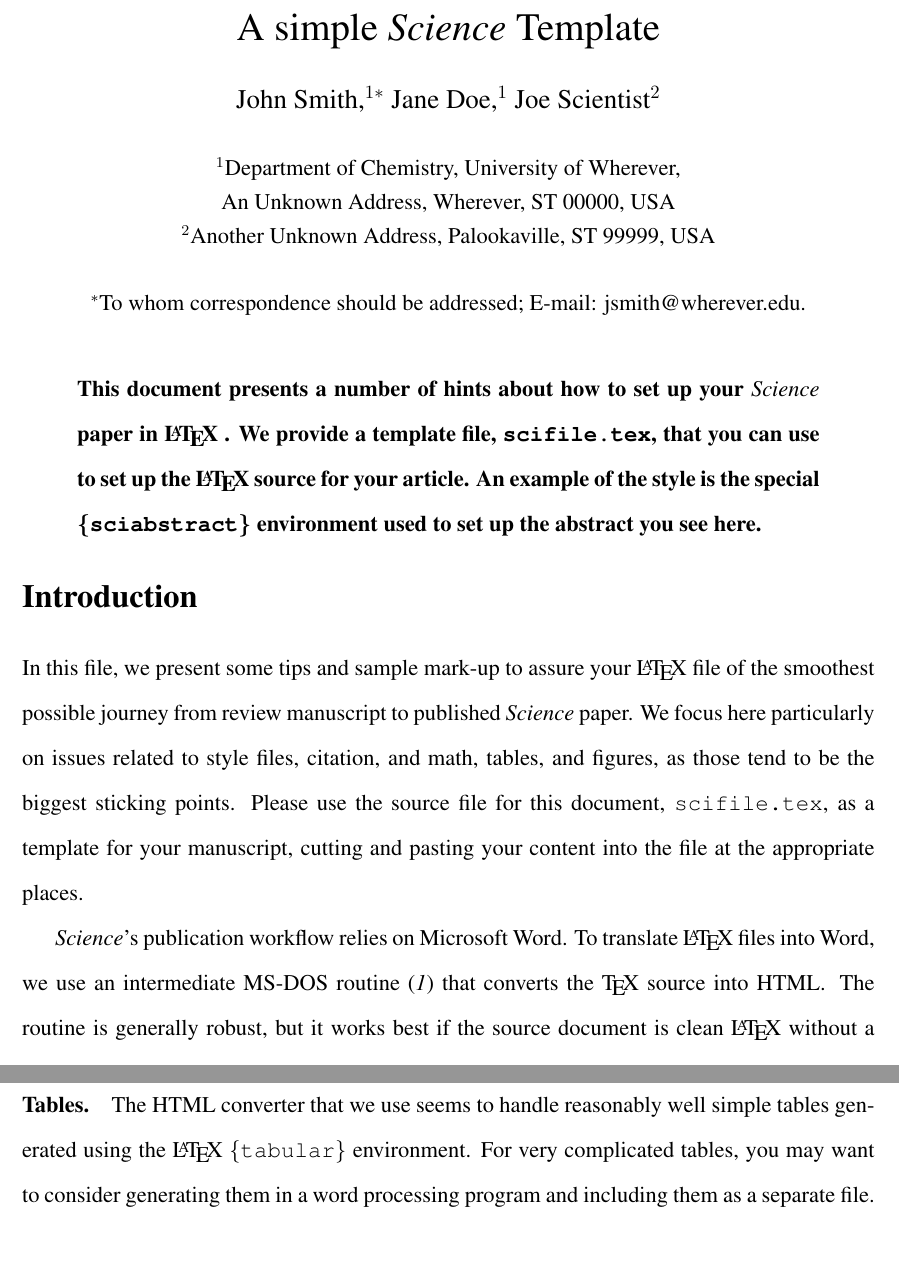
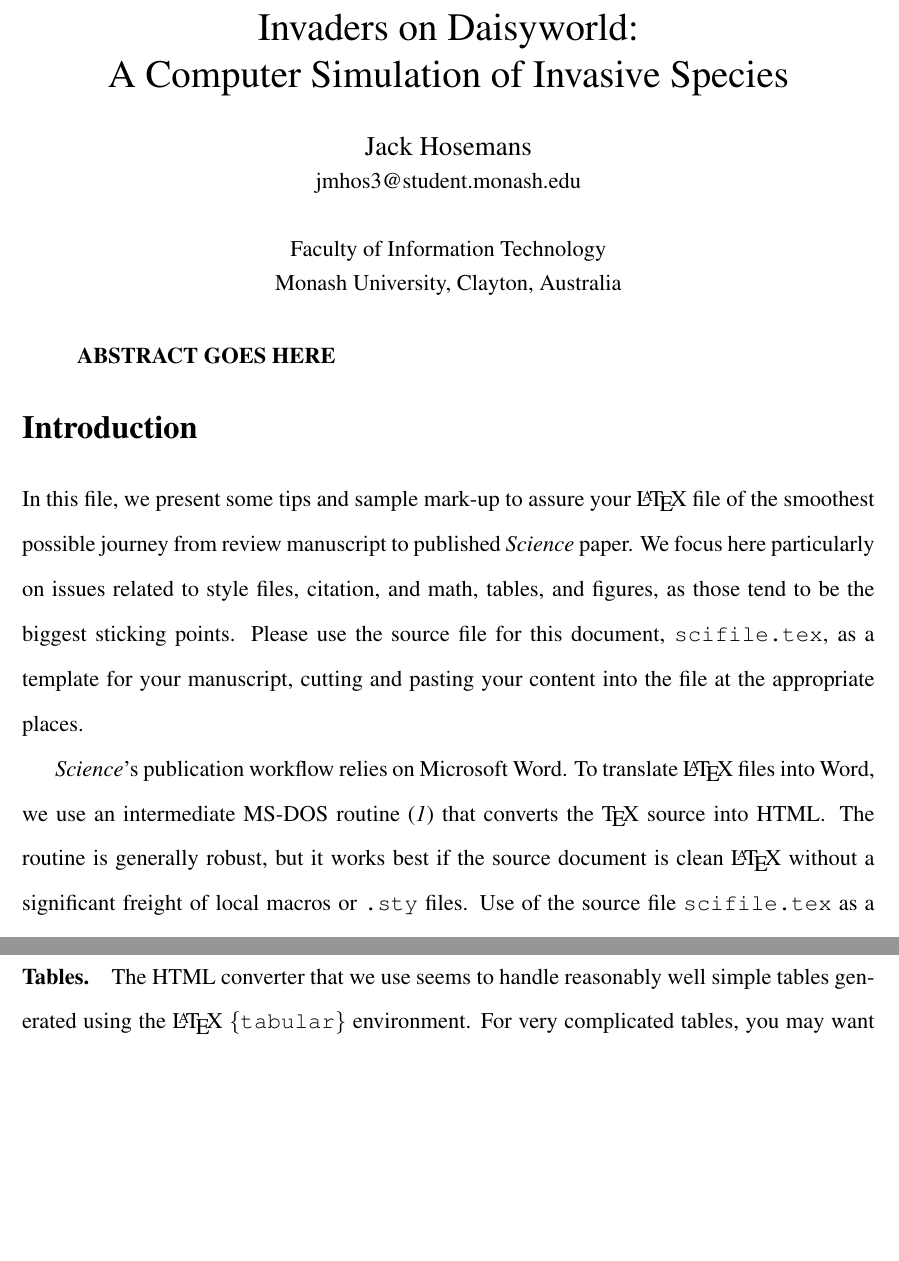
Before and after one commit to jh247247/FIT3036-Project, a LaTeX document (report/scifile.tex): two parts of pages 1 and 5 of 8 before the commit and two parts of pages 1 and 4 of 8 after it, joined at a grey line, cut at the place of the change, the shorter picture padded with empty space. Compiled offline with pdfLaTeX.

Commit message:
Added test reference, changed author in report

```diff
--- a/report/scifile.tex
+++ b/report/scifile.tex
@@ -63,7 +63,7 @@
 
 % Include your paper's title here
 
-\title{A simple {\it Science\/} Template}
+\title{Invaders on Daisyworld:\\ A Computer Simulation of Invasive Species}
 
 
 % Place the author information here.  Please hand-code the contact
@@ -72,14 +72,12 @@
 % as shown.  We would also prefer that you don't change the type-size
 % settings shown here.
 
-\author
-{John Smith,$^{1\ast}$ Jane Doe,$^{1}$ Joe Scientist$^{2}$\\
-\\
-\normalsize{$^{1}$Department of Chemistry, University of Wherever,}\\
-\normalsize{An Unknown Address, Wherever, ST 00000, USA}\\
-\normalsize{$^{2}$Another Unknown Address, Palookaville, ST 99999, USA}\\
-\\
-\normalsize{$^\ast$To whom correspondence should be addressed; E-mail:  jsmith@wherever.edu.}
+\author{
+  Jack Hosemans\\
+  \normalsize{jmhos3@student.monash.edu}\\
+  \\
+  \normalsize{Faculty of Information Technology}\\
+  \normalsize{Monash University, Clayton, Australia}
 }
 
 % Include the date command, but leave its argument blank.
@@ -107,12 +105,7 @@
 % Place your abstract within the special {sciabstract} environment.
 
 \begin{sciabstract}
-  This document presents a number of hints about how to set up your
-  {\it Science\/} paper in \LaTeX\ .  We provide a template file,
-  \texttt{scifile.tex}, that you can use to set up the \LaTeX\ source
-  for your article.  An example of the style is the special
-  \texttt{\{sciabstract\}} environment used to set up the abstract you
-  see here.
+  ABSTRACT GOES HERE
 \end{sciabstract}
 
 
```
Also changed, not shown: report/scifile.pdf, report/scifile.tex (4 more changed lines), 2 other files.
